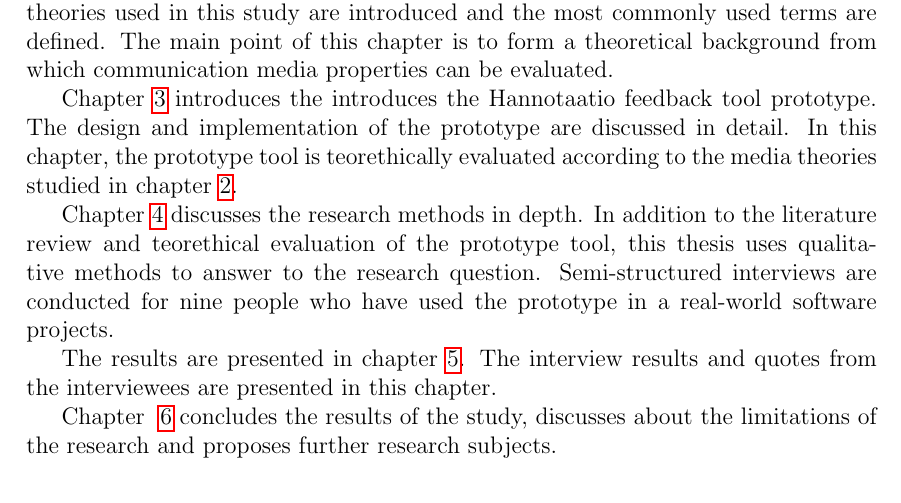
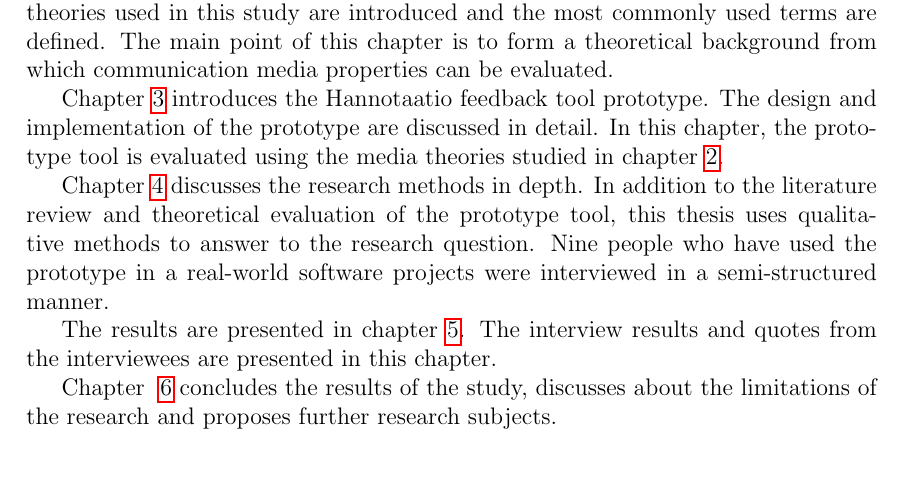
Before and after one commit to rap1ds/thesis, a LaTeX document (dippa.tex): part of page 10 of 77, cut so that both start at the same text. Compiled offline with pdfLaTeX; a LaTeX package or settings file that is missing is left out.

Commit message:
"Update"

```diff
--- a/dippa.tex
+++ b/dippa.tex
@@ -467,9 +467,9 @@ Studying these theories should result in understanding of the properties that ar
 
 Chapter~\ref{sec:literature} dives into the existing literature and research about communication media theories and communication in software projects. The communication media theories used in this study are introduced and the most commonly used terms are defined. The main point of this chapter is to form a theoretical background from which communication media properties can be evaluated.
 
-Chapter~\ref{sec:hannotaatio} introduces the introduces the Hannotaatio feedback tool prototype. The design and implementation of the prototype are discussed in detail. In this chapter, the prototype tool is teorethically evaluated according to the media theories studied in chapter~\ref{sec:literature}.
-
-Chapter~\ref{sec:methods} discusses the research methods in depth. In addition to the literature review and teorethical evaluation of the prototype tool, this thesis uses qualitative methods to answer to the research question. Semi-structured interviews are conducted for nine people who have used the prototype in a real-world software projects.
+Chapter~\ref{sec:hannotaatio} introduces the Hannotaatio feedback tool prototype. The design and implementation of the prototype are discussed in detail. In this chapter, the prototype tool is evaluated using the media theories studied in chapter~\ref{sec:literature}.
+
+Chapter~\ref{sec:methods} discusses the research methods in depth. In addition to the literature review and theoretical evaluation of the prototype tool, this thesis uses qualitative methods to answer to the research question. Nine people who have used the prototype in a real-world software projects were interviewed in a semi-structured manner.
 
 The results are presented in chapter~\ref{sec:results}. The interview results and quotes from the interviewees are presented in this chapter.
 
```
